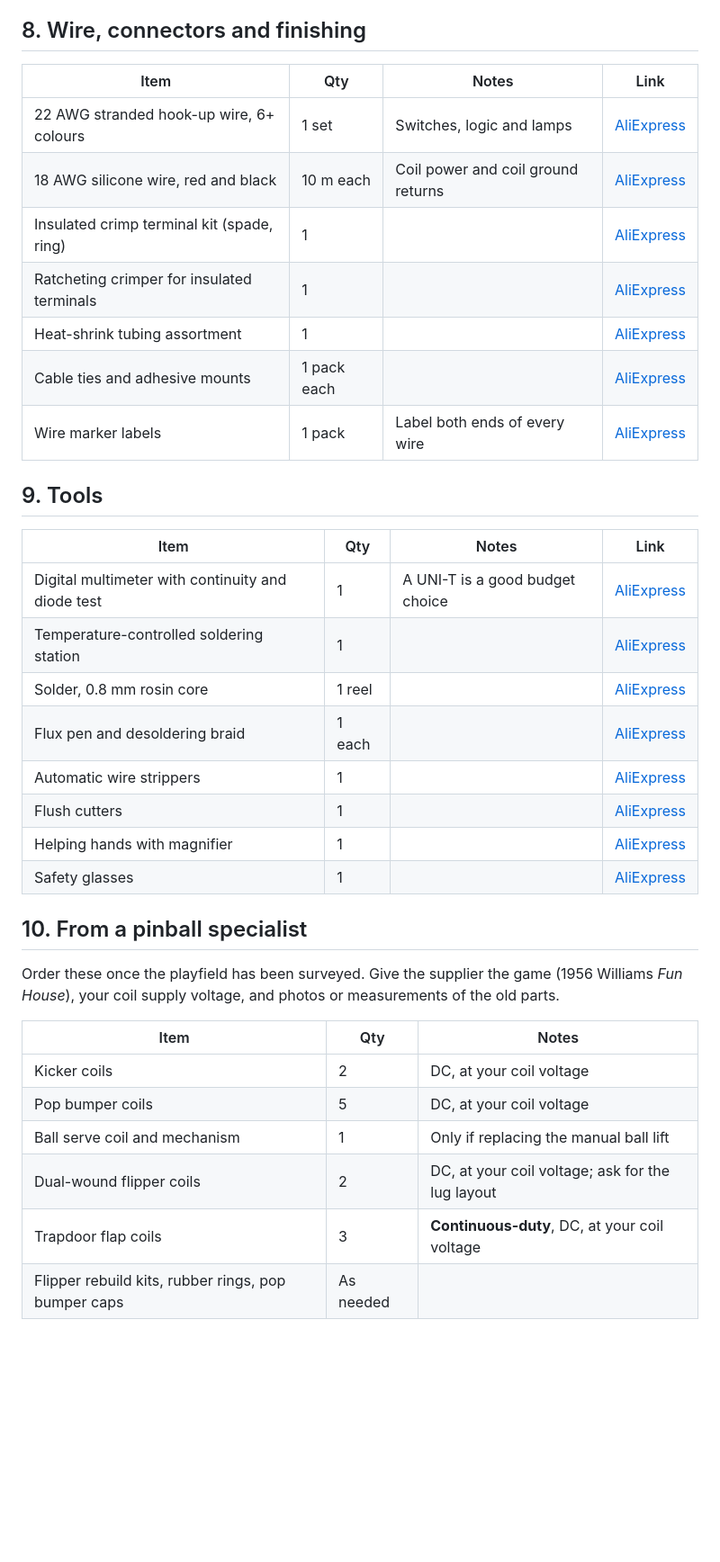
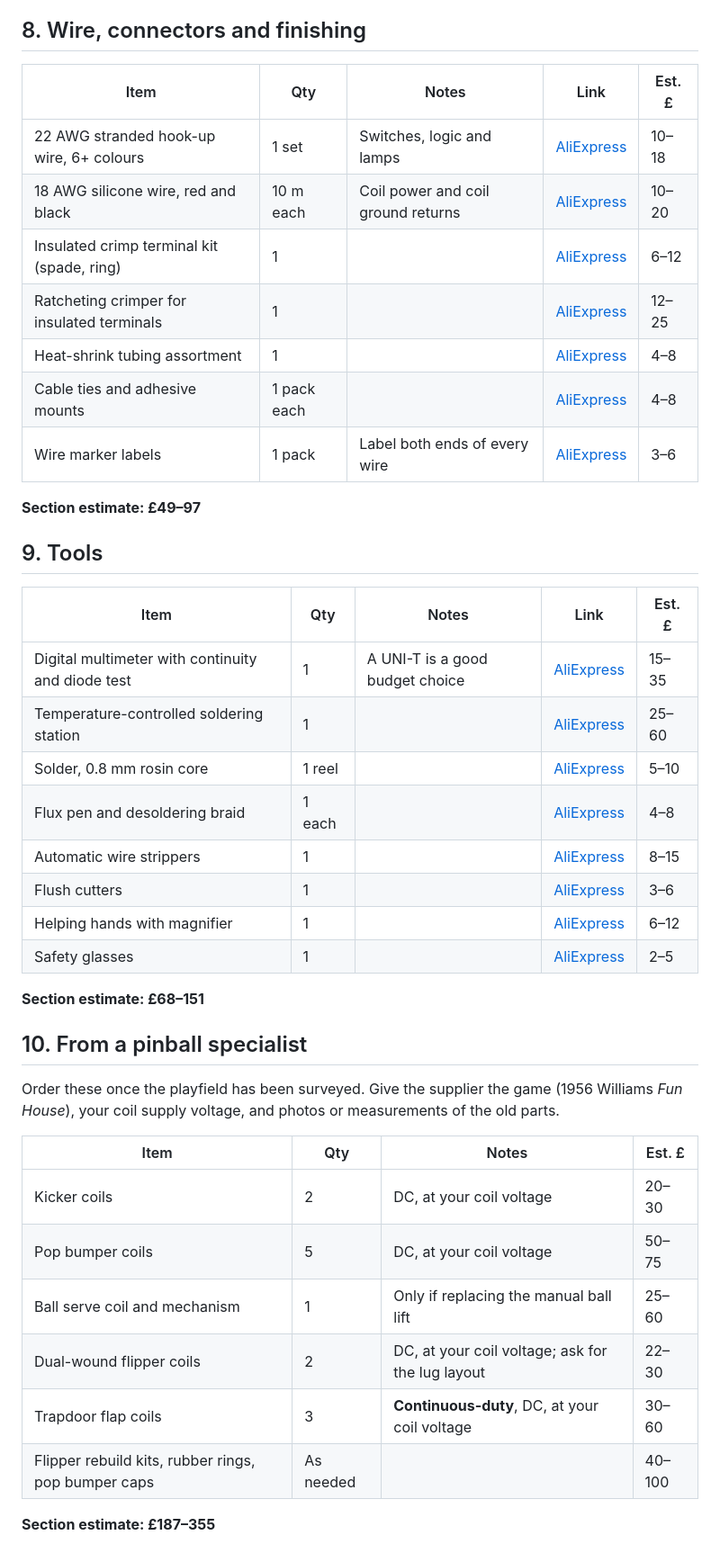
Before and after one commit to robhannan/fun-house-pinball, a Markdown page: docs/shopping-list.md, the part around one of its changes. Shown at 90% size. GitHub-like rendering; blank space fills up the shorter version.

Commit message:
Add estimated prices to the shopping list
Co-Authored-By: Claude Opus 5.5 <noreply@anthropic.com>

```diff
--- a/docs/shopping-list.md
+++ b/docs/shopping-list.md
@@ -121,28 +156,32 @@ coils, and the IRL540N handles it.
 
 ## 8. Wire, connectors and finishing
 
-| Item | Qty | Notes | Link |
-|---|---|---|---|
-| 22 AWG stranded hook-up wire, 6+ colours | 1 set | Switches, logic and lamps | [AliExpress](https://www.aliexpress.com/w/wholesale-22awg-stranded-hook-up-wire-kit.html) |
-| 18 AWG silicone wire, red and black | 10 m each | Coil power and coil ground returns | [AliExpress](https://www.aliexpress.com/w/wholesale-18awg-silicone-wire.html) |
-| Insulated crimp terminal kit (spade, ring) | 1 | | [AliExpress](https://www.aliexpress.com/w/wholesale-insulated-crimp-terminal-kit.html) |
-| Ratcheting crimper for insulated terminals | 1 | | [AliExpress](https://www.aliexpress.com/w/wholesale-ratchet-crimping-tool-insulated-terminals.html) |
-| Heat-shrink tubing assortment | 1 | | [AliExpress](https://www.aliexpress.com/w/wholesale-heat-shrink-tubing-assortment.html) |
-| Cable ties and adhesive mounts | 1 pack each | | [AliExpress](https://www.aliexpress.com/w/wholesale-cable-tie-mounts.html) |
-| Wire marker labels | 1 pack | Label both ends of every wire | [AliExpress](https://www.aliexpress.com/w/wholesale-wire-marker-labels.html) |
+| Item | Qty | Notes | Link | Est. £ |
+|---|---|---|---|---|
+| 22 AWG stranded hook-up wire, 6+ colours | 1 set | Switches, logic and lamps | [AliExpress](https://www.aliexpress.com/w/wholesale-22awg-stranded-hook-up-wire-kit.html) | 10–18 |
+| 18 AWG silicone wire, red and black | 10 m each | Coil power and coil ground returns | [AliExpress](https://www.aliexpress.com/w/wholesale-18awg-silicone-wire.html) | 10–20 |
+| Insulated crimp terminal kit (spade, ring) | 1 | | [AliExpress](https://www.aliexpress.com/w/wholesale-insulated-crimp-terminal-kit.html) | 6–12 |
+| Ratcheting crimper for insulated terminals | 1 | | [AliExpress](https://www.aliexpress.com/w/wholesale-ratchet-crimping-tool-insulated-terminals.html) | 12–25 |
+| Heat-shrink tubing assortment | 1 | | [AliExpress](https://www.aliexpress.com/w/wholesale-heat-shrink-tubing-assortment.html) | 4–8 |
+| Cable ties and adhesive mounts | 1 pack each | | [AliExpress](https://www.aliexpress.com/w/wholesale-cable-tie-mounts.html) | 4–8 |
+| Wire marker labels | 1 pack | Label both ends of every wire | [AliExpress](https://www.aliexpress.com/w/wholesale-wire-marker-labels.html) | 3–6 |
+
+**Section estimate: £49–97**
 
 ## 9. Tools
 
-| Item | Qty | Notes | Link |
-|---|---|---|---|
-| Digital multimeter with continuity and diode test | 1 | A UNI-T is a good budget choice | [AliExpress](https://www.aliexpress.com/w/wholesale-uni-t-multimeter.html) |
-| Temperature-controlled soldering station | 1 | | [AliExpress](https://www.aliexpress.com/w/wholesale-temperature-controlled-soldering-station.html) |
-| Solder, 0.8 mm rosin core | 1 reel | | [AliExpress](https://www.aliexpress.com/w/wholesale-0.8mm-rosin-core-solder.html) |
-| Flux pen and desoldering braid | 1 each | | [AliExpress](https://www.aliexpress.com/w/wholesale-flux-pen-desoldering-braid.html) |
-| Automatic wire strippers | 1 | | [AliExpress](https://www.aliexpress.com/w/wholesale-automatic-wire-stripper.html) |
-| Flush cutters | 1 | | [AliExpress](https://www.aliexpress.com/w/wholesale-flush-cutters.html) |
-| Helping hands with magnifier | 1 | | [AliExpress](https://www.aliexpress.com/w/wholesale-helping-hands-soldering.html) |
-| Safety glasses | 1 | | [AliExpress](https://www.aliexpress.com/w/wholesale-safety-glasses.html) |
+| Item | Qty | Notes | Link | Est. £ |
+|---|---|---|---|---|
+| Digital multimeter with continuity and diode test | 1 | A UNI-T is a good budget choice | [AliExpress](https://www.aliexpress.com/w/wholesale-uni-t-multimeter.html) | 15–35 |
+| Temperature-controlled soldering station | 1 | | [AliExpress](https://www.aliexpress.com/w/wholesale-temperature-controlled-soldering-station.html) | 25–60 |
+| Solder, 0.8 mm rosin core | 1 reel | | [AliExpress](https://www.aliexpress.com/w/wholesale-0.8mm-rosin-core-solder.html) | 5–10 |
+| Flux pen and desoldering braid | 1 each | | [AliExpress](https://www.aliexpress.com/w/wholesale-flux-pen-desoldering-braid.html) | 4–8 |
+| Automatic wire strippers | 1 | | [AliExpress](https://www.aliexpress.com/w/wholesale-automatic-wire-stripper.html) | 8–15 |
+| Flush cutters | 1 | | [AliExpress](https://www.aliexpress.com/w/wholesale-flush-cutters.html) | 3–6 |
+| Helping hands with magnifier | 1 | | [AliExpress](https://www.aliexpress.com/w/wholesale-helping-hands-soldering.html) | 6–12 |
+| Safety glasses | 1 | | [AliExpress](https://www.aliexpress.com/w/wholesale-safety-glasses.html) | 2–5 |
+
+**Section estimate: £68–151**
 
 ## 10. From a pinball specialist
 
@@ -150,11 +189,13 @@ Order these once the playfield has been surveyed. Give the supplier the game
 (1956 Williams *Fun House*), your coil supply voltage, and photos or measurements
 of the old parts.
 
-| Item | Qty | Notes |
-|---|---|---|
-| Kicker coils | 2 | DC, at your coil voltage |
-| Pop bumper coils | 5 | DC, at your coil voltage |
-| Ball serve coil and mechanism | 1 | Only if replacing the manual ball lift |
-| Dual-wound flipper coils | 2 | DC, at your coil voltage; ask for the lug layout |
-| Trapdoor flap coils | 3 | **Continuous-duty**, DC, at your coil voltage |
-| Flipper rebuild kits, rubber rings, pop bumper caps | As needed | |
+| Item | Qty | Notes | Est. £ |
+|---|---|---|---|
+| Kicker coils | 2 | DC, at your coil voltage | 20–30 |
+| Pop bumper coils | 5 | DC, at your coil voltage | 50–75 |
+| Ball serve coil and mechanism | 1 | Only if replacing the manual ball lift | 25–60 |
+| Dual-wound flipper coils | 2 | DC, at your coil voltage; ask for the lug layout | 22–30 |
+| Trapdoor flap coils | 3 | **Continuous-duty**, DC, at your coil voltage | 30–60 |
+| Flipper rebuild kits, rubber rings, pop bumper caps | As needed | | 40–100 |
+
+**Section estimate: £187–355**
```
Also changed, not shown: other parts of docs/shopping-list.md (+81 -46 lines).
